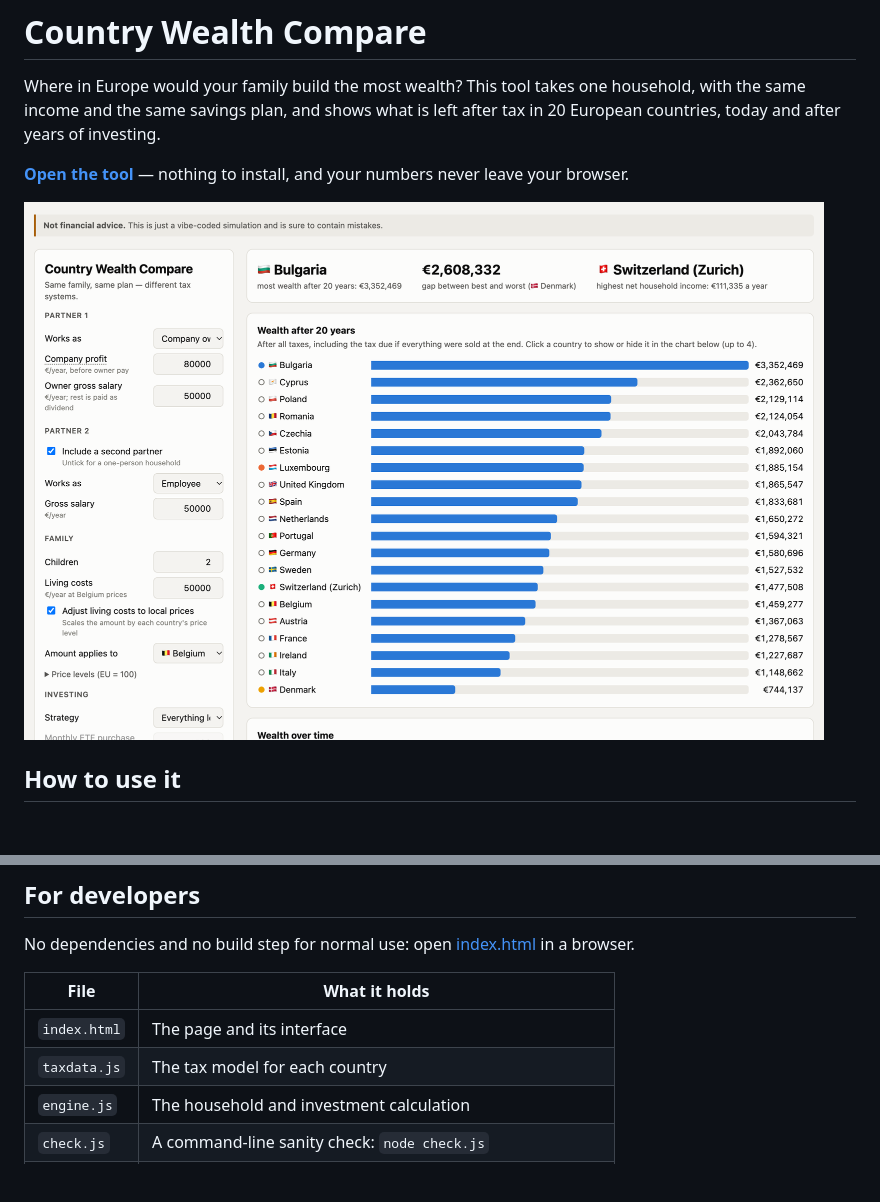
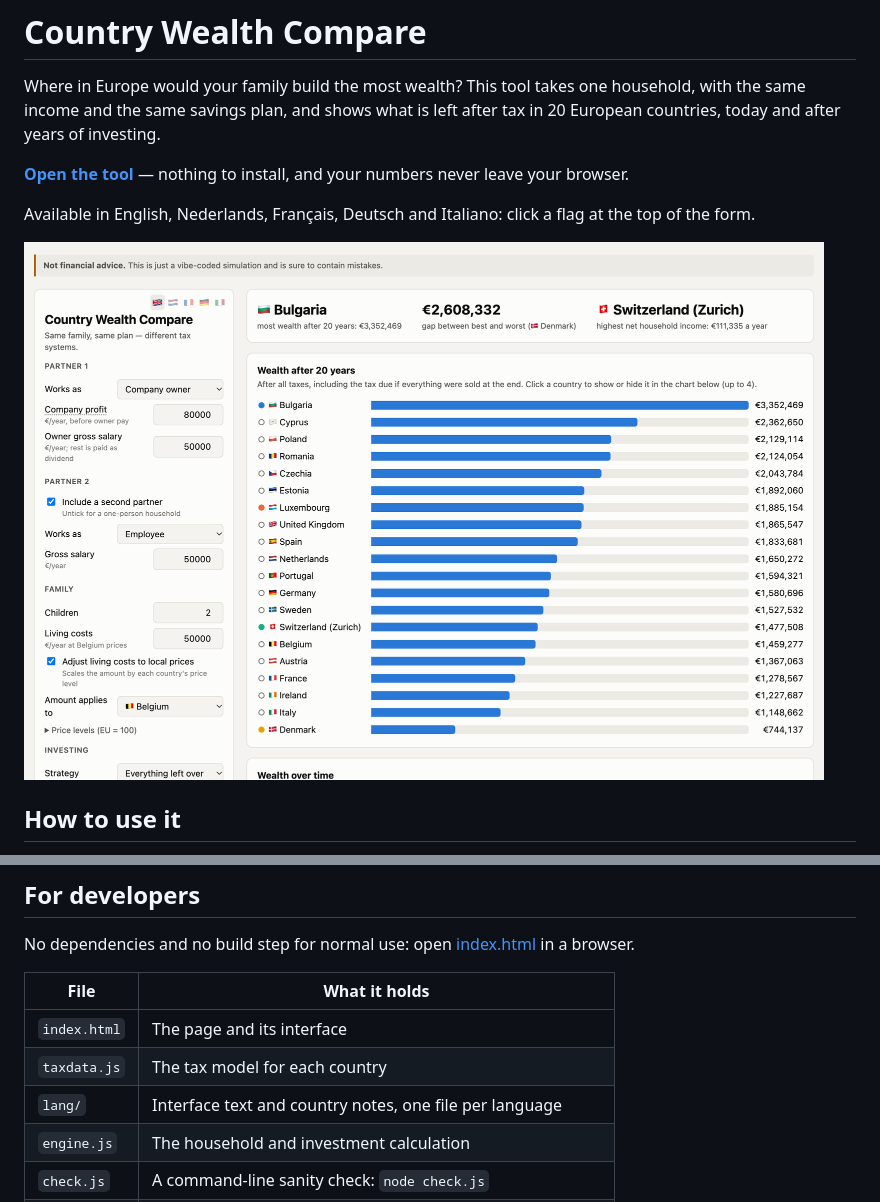
Before and after one commit to fbl/country-compare, a Markdown page: README.md, 2 parts joined by grey strips. GitHub-like rendering; pictures changed too: screenshot.png; blank space fills up the shorter version.

```diff
--- a/README.md
+++ b/README.md
@@ -3,6 +3,8 @@
 Where in Europe would your family build the most wealth? This tool takes one household, with the same income and the same savings plan, and shows what is left after tax in 20 European countries, today and after years of investing.
 
 **[Open the tool](https://fbl.github.io/country-compare/)** — nothing to install, and your numbers never leave your browser.
+
+Available in English, Nederlands, Français, Deutsch and Italiano: click a flag at the top of the form.
 
 <a href="https://fbl.github.io/country-compare/"><img src="screenshot.png" alt="The tool: household inputs on the left, countries ranked by wealth after 20 years on the right" width="800"></a>
 
@@ -49,6 +51,7 @@ No dependencies and no build step for normal use: open [index.html](index.html)
 |---|---|
 | `index.html` | The page and its interface |
 | `taxdata.js` | The tax model for each country |
+| `lang/` | Interface text and country notes, one file per language |
 | `engine.js` | The household and investment calculation |
 | `check.js` | A command-line sanity check: `node check.js` |
 | `build.js` | Packs everything into `country-compare.html`: `node build.js` |
```
Also changed, not shown: 8 other files.
